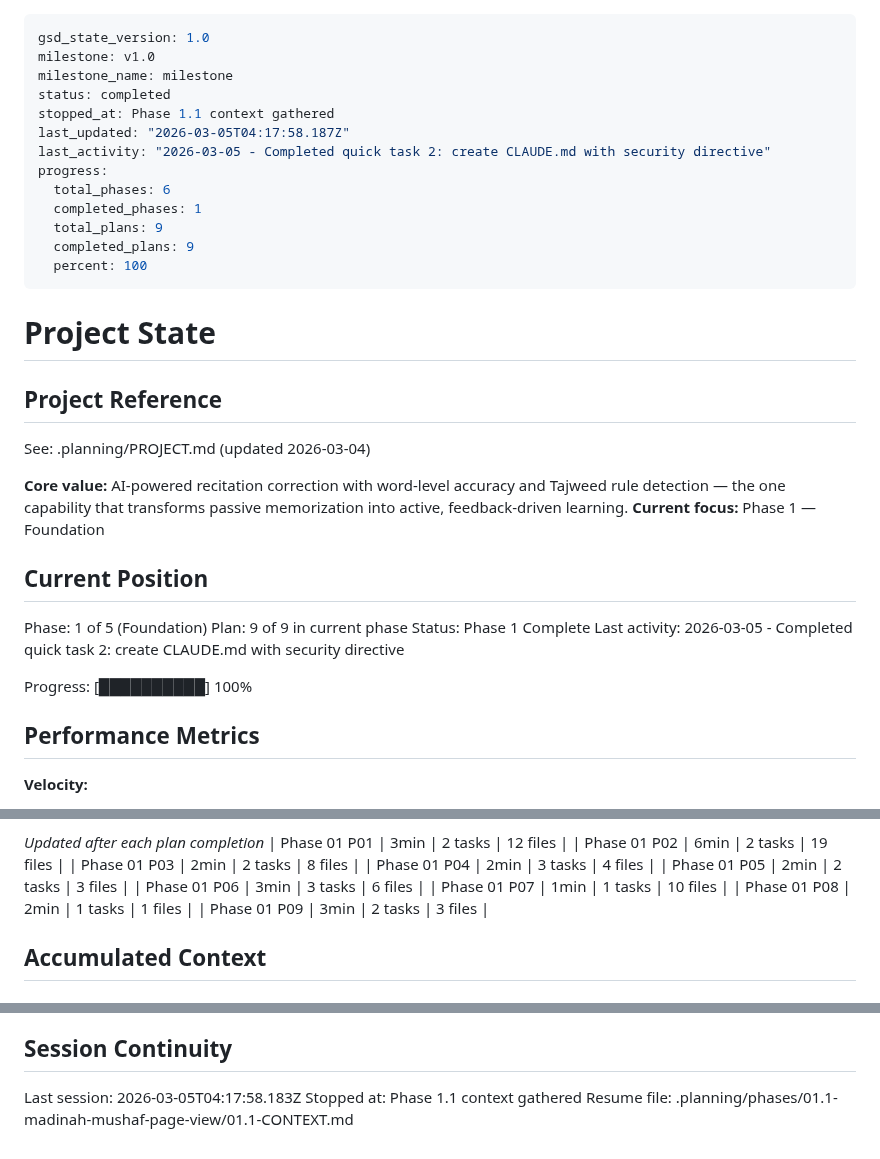
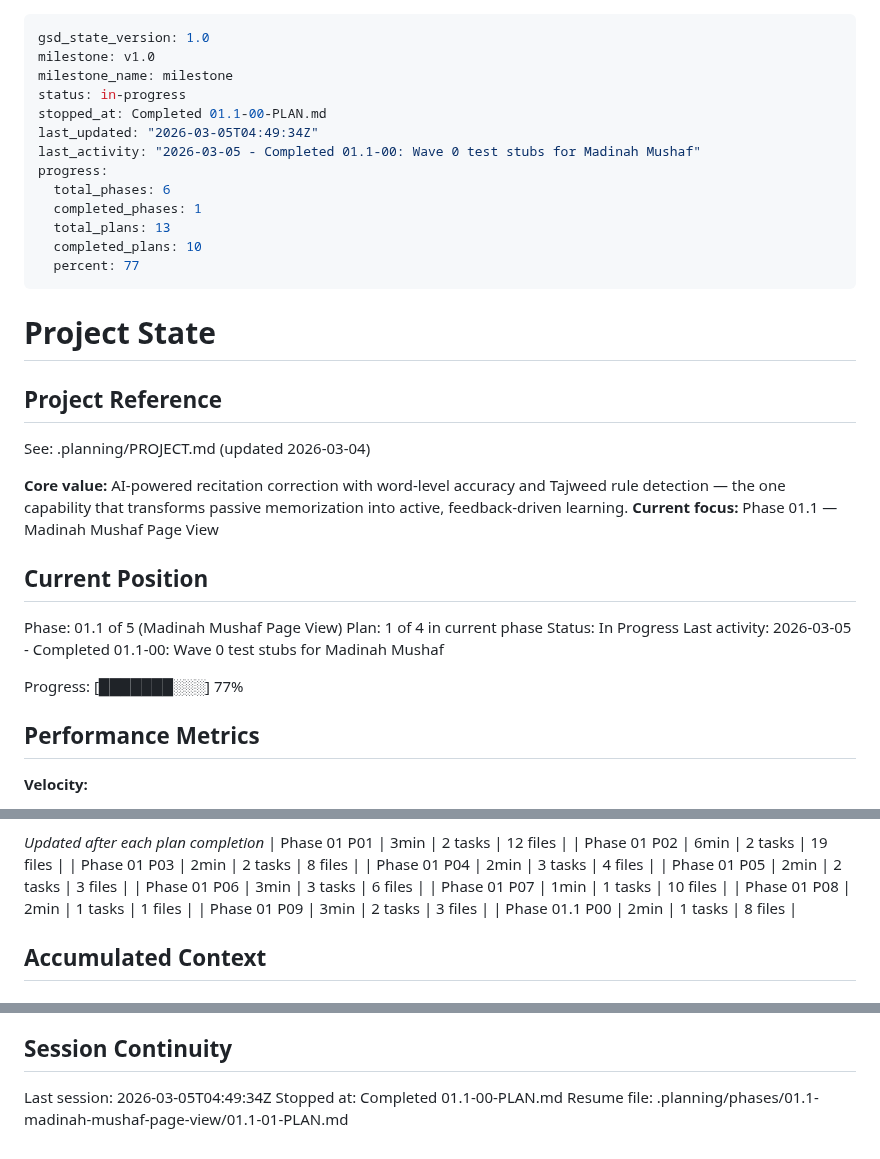
Before and after one commit to yousefismail01/Lawh, a Markdown page: .planning/STATE.md, 3 parts joined by grey strips. GitHub-like rendering.

Commit message:
docs(01.1-00): complete Wave 0 test stubs plan
- SUMMARY.md with execution metrics and deviation log
- STATE.md updated to phase 01.1, plan 1 of 4
- ROADMAP.md marks plan 00 complete

Co-Authored-By: Claude Opus 4.6 <noreply@anthropic.com>

```diff
--- a/.planning/STATE.md
+++ b/.planning/STATE.md
@@ -2,16 +2,16 @@
 gsd_state_version: 1.0
 milestone: v1.0
 milestone_name: milestone
-status: completed
-stopped_at: Phase 1.1 context gathered
-last_updated: "2026-03-05T04:17:58.187Z"
-last_activity: "2026-03-05 - Completed quick task 2: create CLAUDE.md with security directive"
+status: in-progress
+stopped_at: Completed 01.1-00-PLAN.md
+last_updated: "2026-03-05T04:49:34Z"
+last_activity: "2026-03-05 - Completed 01.1-00: Wave 0 test stubs for Madinah Mushaf"
 progress:
   total_phases: 6
   completed_phases: 1
-  total_plans: 9
-  completed_plans: 9
-  percent: 100
+  total_plans: 13
+  completed_plans: 10
+  percent: 77
 ---
 
 # Project State
@@ -21,16 +21,16 @@ progress:
 See: .planning/PROJECT.md (updated 2026-03-04)
 
 **Core value:** AI-powered recitation correction with word-level accuracy and Tajweed rule detection — the one capability that transforms passive memorization into active, feedback-driven learning.
-**Current focus:** Phase 1 — Foundation
+**Current focus:** Phase 01.1 — Madinah Mushaf Page View
 
 ## Current Position
 
-Phase: 1 of 5 (Foundation)
-Plan: 9 of 9 in current phase
-Status: Phase 1 Complete
-Last activity: 2026-03-05 - Completed quick task 2: create CLAUDE.md with security directive
+Phase: 01.1 of 5 (Madinah Mushaf Page View)
+Plan: 1 of 4 in current phase
+Status: In Progress
+Last activity: 2026-03-05 - Completed 01.1-00: Wave 0 test stubs for Madinah Mushaf
 
-Progress: [██████████] 100%
+Progress: [███████░░░] 77%
 
 ## Performance Metrics
 
@@ -59,6 +59,7 @@ Progress: [██████████] 100%
 | Phase 01 P07 | 1min | 1 tasks | 10 files |
 | Phase 01 P08 | 2min | 1 tasks | 1 files |
 | Phase 01 P09 | 3min | 2 tasks | 3 files |
+| Phase 01.1 P00 | 2min | 1 tasks | 8 files |
 
 ## Accumulated Context
 
@@ -112,6 +114,6 @@ None yet.
 
 ## Session Continuity
 
-Last session: 2026-03-05T04:17:58.183Z
-Stopped at: Phase 1.1 context gathered
-Resume file: .planning/phases/01.1-madinah-mushaf-page-view/01.1-CONTEXT.md
+Last session: 2026-03-05T04:49:34Z
+Stopped at: Completed 01.1-00-PLAN.md
+Resume file: .planning/phases/01.1-madinah-mushaf-page-view/01.1-01-PLAN.md
```
Also changed, not shown: other parts of .planning/STATE.md (+1 -0 lines), .planning/ROADMAP.md (+2 -2 lines), 1 other file.
